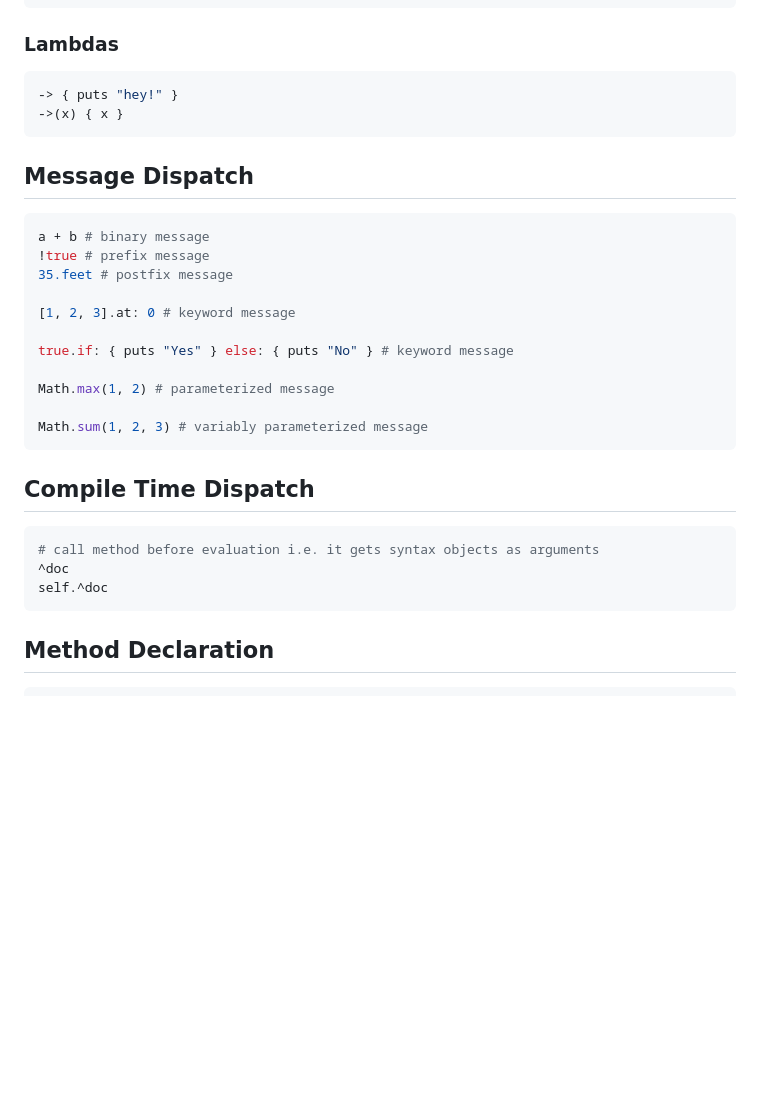
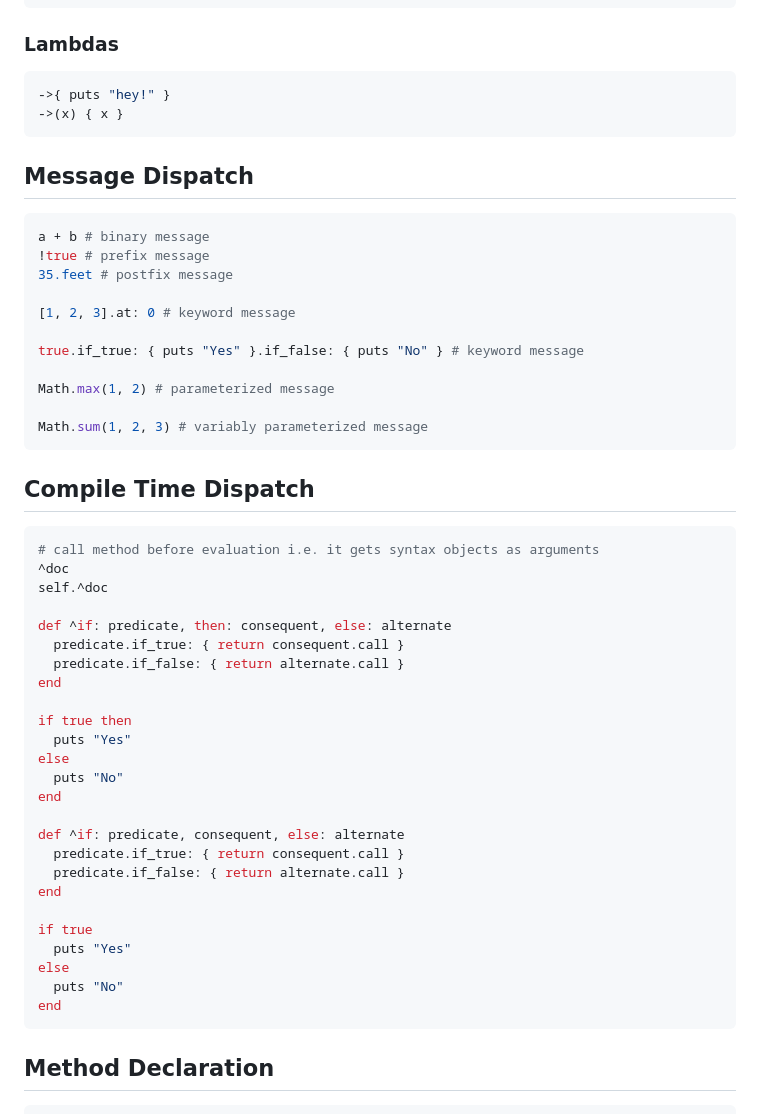
Before and after one commit to delonnewman/morphic, a Markdown page: SYNTAX.md, the part around the change. GitHub-like rendering; blank space fills up the shorter version.

````diff
--- a/SYNTAX.md
+++ b/SYNTAX.md
@@ -147,7 +147,7 @@ end
 ### Lambdas
 
 ```ruby
--> { puts "hey!" }
+->{ puts "hey!" }
 ->(x) { x }
 ```
 
@@ -160,7 +160,7 @@ a + b # binary message
 
 [1, 2, 3].at: 0 # keyword message
 
-true.if: { puts "Yes" } else: { puts "No" } # keyword message
+true.if_true: { puts "Yes" }.if_false: { puts "No" } # keyword message
 
 Math.max(1, 2) # parameterized message
 
@@ -173,6 +173,28 @@ Math.sum(1, 2, 3) # variably parameterized message
 # call method before evaluation i.e. it gets syntax objects as arguments
 ^doc
 self.^doc
+
+def ^if: predicate, then: consequent, else: alternate
+  predicate.if_true: { return consequent.call }
+  predicate.if_false: { return alternate.call }
+end
+
+if true then
+  puts "Yes"
+else
+  puts "No"
+end
+
+def ^if: predicate, consequent, else: alternate
+  predicate.if_true: { return consequent.call }
+  predicate.if_false: { return alternate.call }
+end
+
+if true
+  puts "Yes"
+else
+  puts "No"
+end
 ```
 
 ## Method Declaration
````
